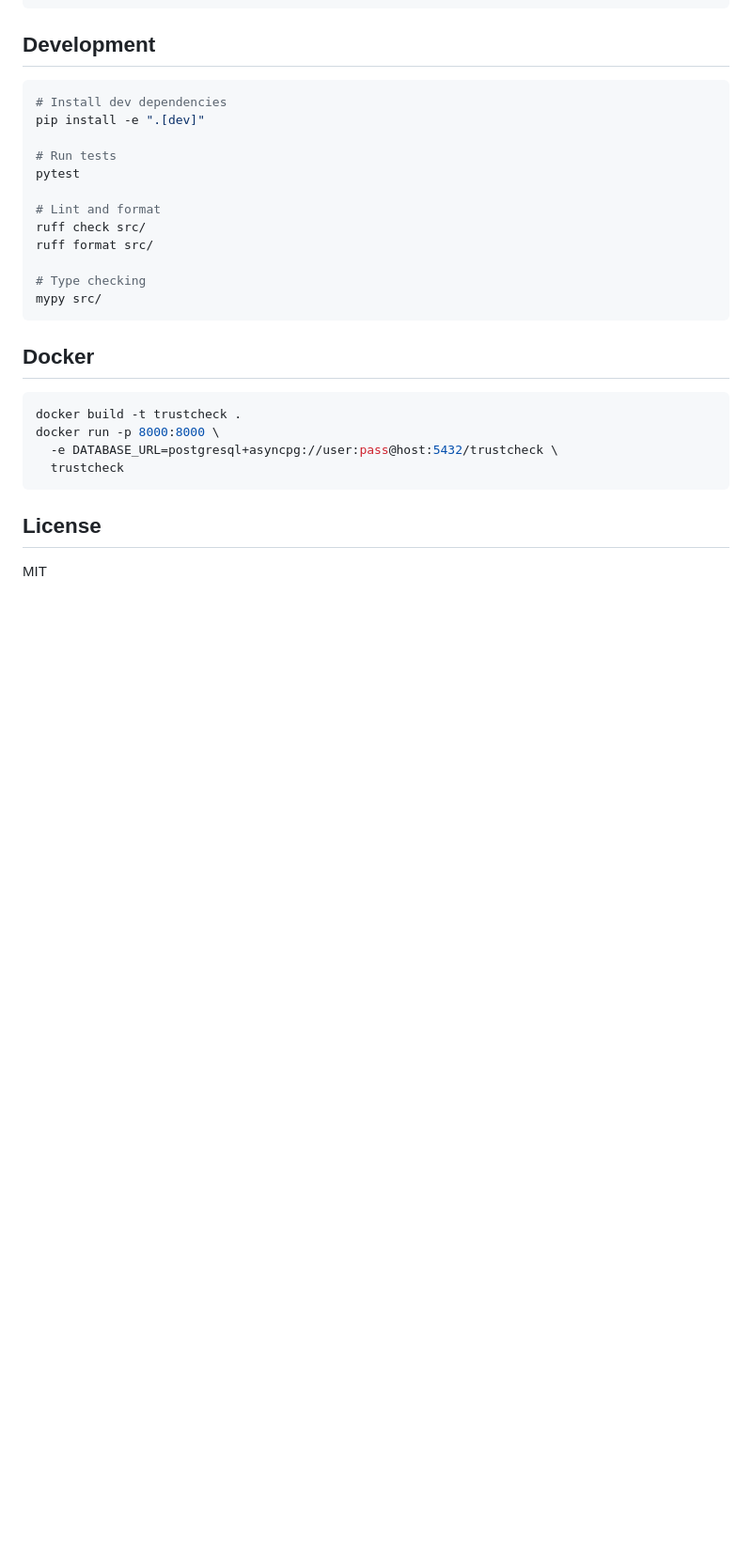
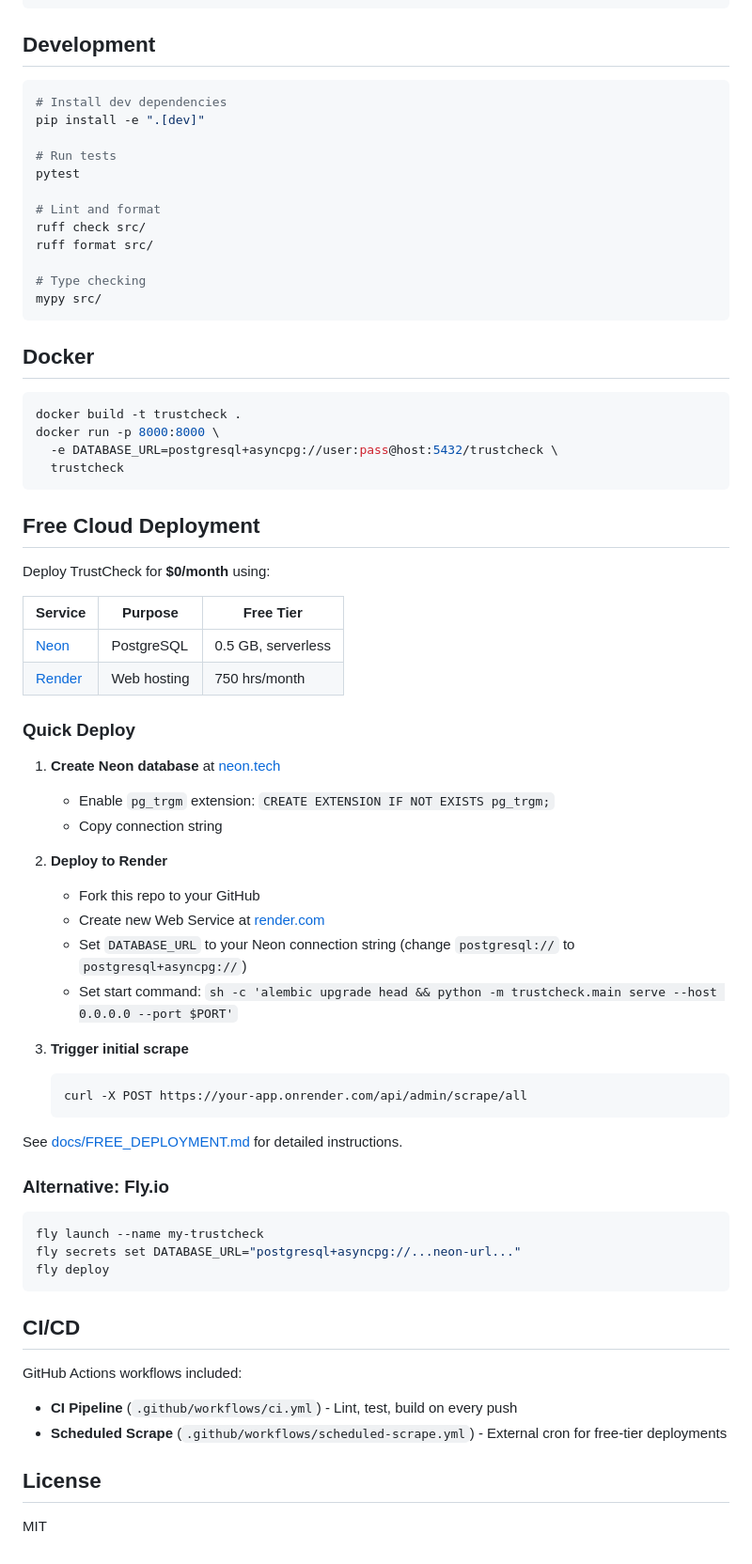
Before and after one commit to OthmanMohammad/TrustCheck, a Markdown page: README.md, the part around the change. Shown at 94% size. GitHub-like rendering; blank space fills up the shorter version.

Commit message:
docs: Update README with free deployment instructions
- Add free deployment options section
- Update quick start for new deployment methods
- Add badges for CI/CD and deployment status
- Enhanced getting started guide

````diff
--- a/README.md
+++ b/README.md
@@ -207,6 +207,48 @@ docker run -p 8000:8000 \
   trustcheck
 ```
 
+## Free Cloud Deployment
+
+Deploy TrustCheck for **$0/month** using:
+
+| Service | Purpose | Free Tier |
+|---------|---------|-----------|
+| [Neon](https://neon.tech) | PostgreSQL | 0.5 GB, serverless |
+| [Render](https://render.com) | Web hosting | 750 hrs/month |
+
+### Quick Deploy
+
+1. **Create Neon database** at [neon.tech](https://neon.tech)
+   - Enable `pg_trgm` extension: `CREATE EXTENSION IF NOT EXISTS pg_trgm;`
+   - Copy connection string
+
+2. **Deploy to Render**
+   - Fork this repo to your GitHub
+   - Create new Web Service at [render.com](https://render.com)
+   - Set `DATABASE_URL` to your Neon connection string (change `postgresql://` to `postgresql+asyncpg://`)
+   - Set start command: `sh -c 'alembic upgrade head && python -m trustcheck.main serve --host 0.0.0.0 --port $PORT'`
+
+3. **Trigger initial scrape**
+   ```bash
+   curl -X POST https://your-app.onrender.com/api/admin/scrape/all
+   ```
+
+See [docs/FREE_DEPLOYMENT.md](docs/FREE_DEPLOYMENT.md) for detailed instructions.
+
+### Alternative: Fly.io
+
+```bash
+fly launch --name my-trustcheck
+fly secrets set DATABASE_URL="postgresql+asyncpg://...neon-url..."
+fly deploy
+```
+
+## CI/CD
+
+GitHub Actions workflows included:
+- **CI Pipeline** (`.github/workflows/ci.yml`) - Lint, test, build on every push
+- **Scheduled Scrape** (`.github/workflows/scheduled-scrape.yml`) - External cron for free-tier deployments
+
 ## License
 
 MIT
````
